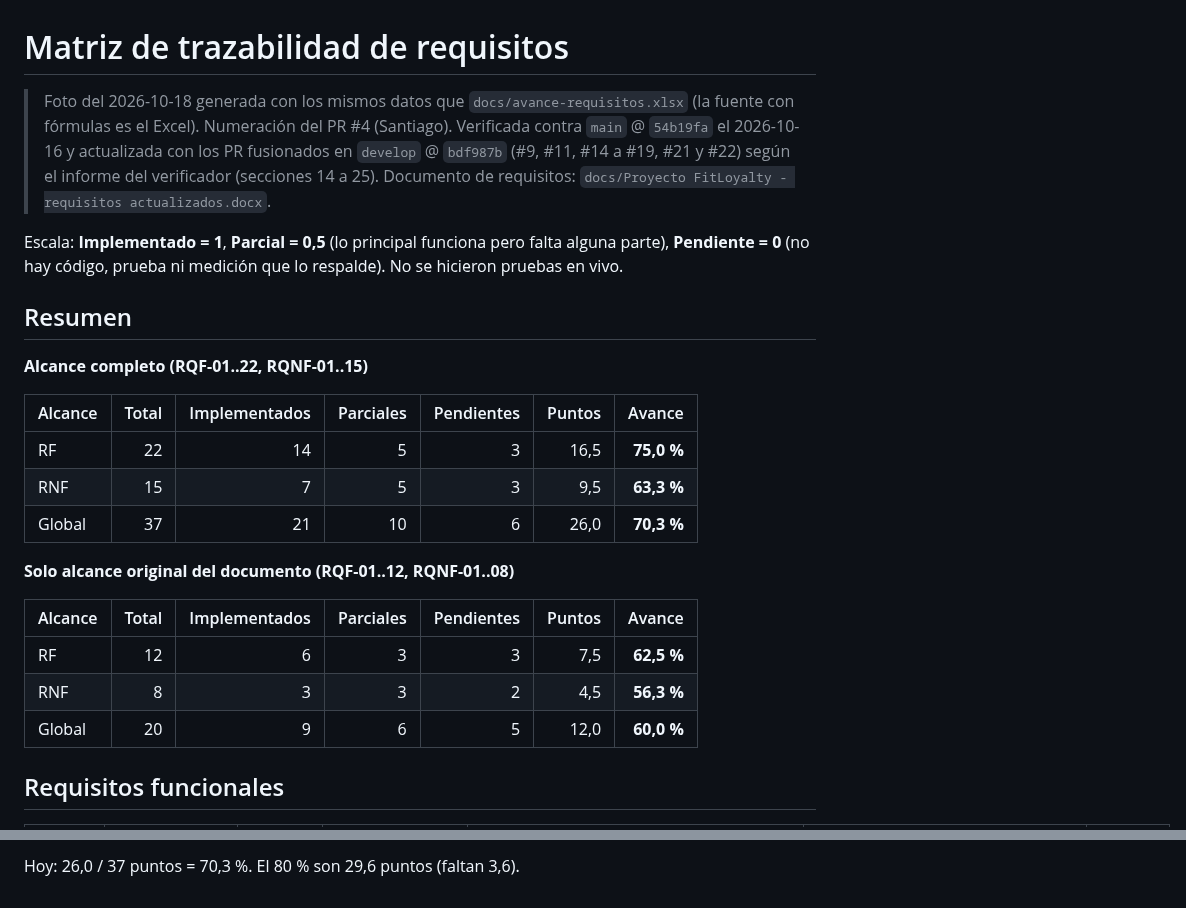
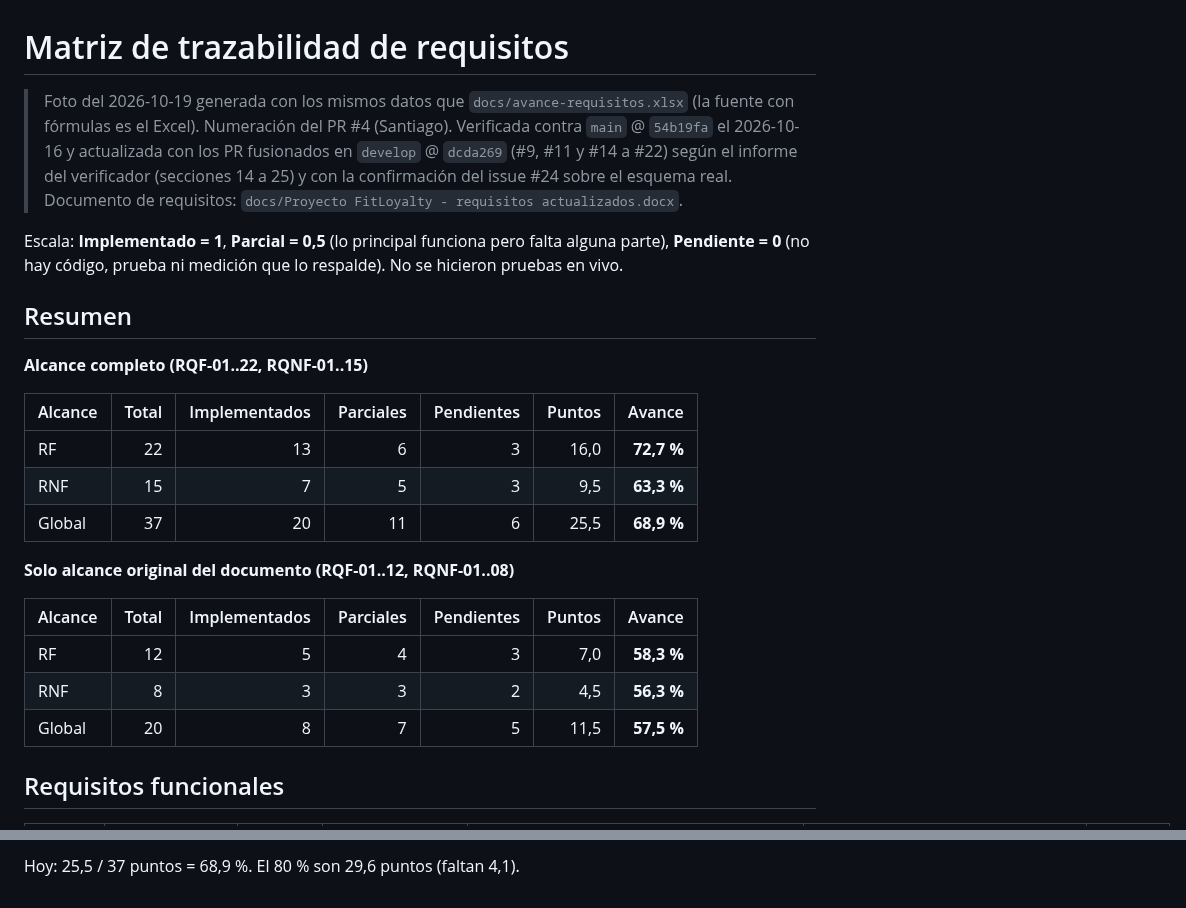
Before and after one commit to Luis140721/Proyecto_Fitloyalty, a Markdown page: docs/matriz-requisitos.md, 2 parts joined by grey strips. Drawn GitHub-style.

```diff
--- a/docs/matriz-requisitos.md
+++ b/docs/matriz-requisitos.md
@@ -1,7 +1,7 @@
 # Matriz de trazabilidad de requisitos
 
-> Foto del 2026-10-18 generada con los mismos datos que `docs/avance-requisitos.xlsx` (la fuente con fórmulas es el Excel).
-> Numeración del PR #4 (Santiago). Verificada contra `main` @ `54b19fa` el 2026-10-16 y actualizada con los PR fusionados en `develop` @ `bdf987b` (#9, #11, #14 a #19, #21 y #22) según el informe del verificador (secciones 14 a 25).
+> Foto del 2026-10-19 generada con los mismos datos que `docs/avance-requisitos.xlsx` (la fuente con fórmulas es el Excel).
+> Numeración del PR #4 (Santiago). Verificada contra `main` @ `54b19fa` el 2026-10-16 y actualizada con los PR fusionados en `develop` @ `dcda269` (#9, #11 y #14 a #22) según el informe del verificador (secciones 14 a 25) y con la confirmación del issue #24 sobre el esquema real.
 > Documento de requisitos: `docs/Proyecto FitLoyalty - requisitos actualizados.docx`.
 
 Escala: **Implementado = 1**, **Parcial = 0,5** (lo principal funciona pero falta alguna parte), **Pendiente = 0** (no hay código, prueba ni medición que lo respalde). No se hicieron pruebas en vivo.
@@ -12,17 +12,17 @@ Escala: **Implementado = 1**, **Parcial = 0,5** (lo principal funciona pero falt
 
 | Alcance | Total | Implementados | Parciales | Pendientes | Puntos | Avance |
 |---|---:|---:|---:|---:|---:|---:|
-| RF | 22 | 14 | 5 | 3 | 16,5 | **75,0 %** |
+| RF | 22 | 13 | 6 | 3 | 16,0 | **72,7 %** |
 | RNF | 15 | 7 | 5 | 3 | 9,5 | **63,3 %** |
-| Global | 37 | 21 | 10 | 6 | 26,0 | **70,3 %** |
+| Global | 37 | 20 | 11 | 6 | 25,5 | **68,9 %** |
 
 **Solo alcance original del documento (RQF-01..12, RQNF-01..08)**
 
 | Alcance | Total | Implementados | Parciales | Pendientes | Puntos | Avance |
 |---|---:|---:|---:|---:|---:|---:|
-| RF | 12 | 6 | 3 | 3 | 7,5 | **62,5 %** |
+| RF | 12 | 5 | 4 | 3 | 7,0 | **58,3 %** |
 | RNF | 8 | 3 | 3 | 2 | 4,5 | **56,3 %** |
-| Global | 20 | 9 | 6 | 5 | 12,0 | **60,0 %** |
+| Global | 20 | 8 | 7 | 5 | 11,5 | **57,5 %** |
 
 ## Requisitos funcionales
 
@@ -94,2 +95,2 @@ Escala: **Implementado = 1**, **Parcial = 0,5** (lo principal funciona pero falt
 
-Hoy: 26,0 / 37 puntos = 70,3 %. El 80 % son 29,6 puntos (faltan 3,6).
+Hoy: 25,5 / 37 puntos = 68,9 %. El 80 % son 29,6 puntos (faltan 4,1).
```
Also changed, not shown: other parts of docs/matriz-requisitos.md (+19 -18 lines).
